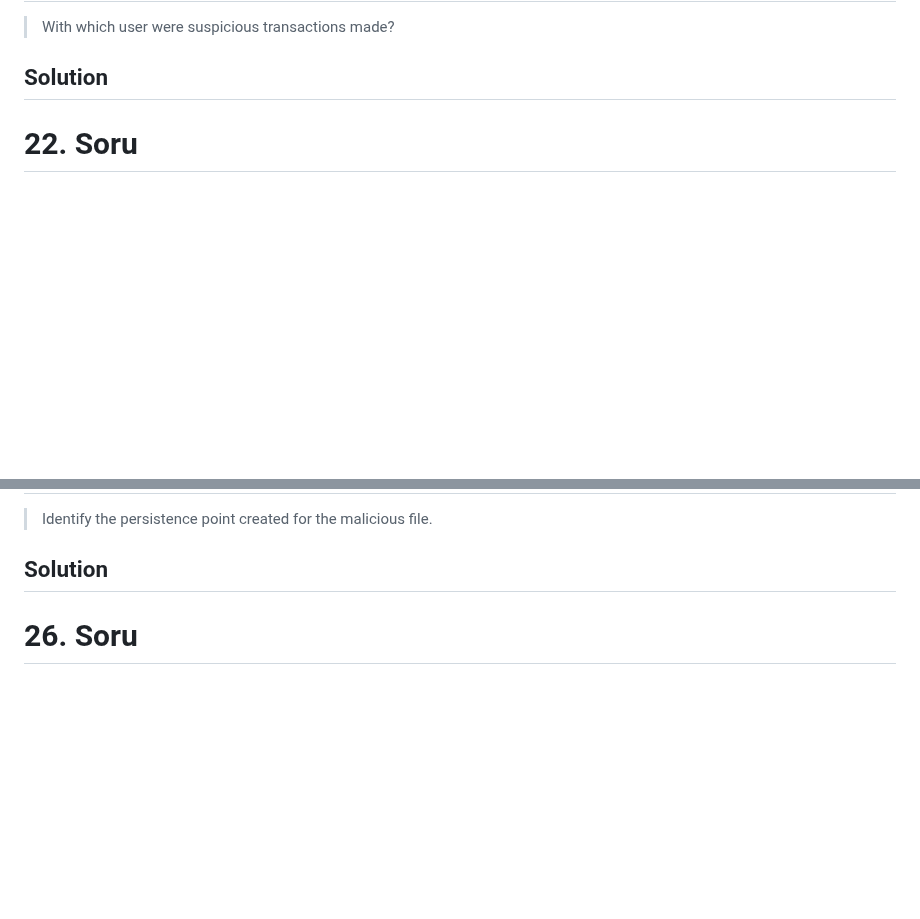
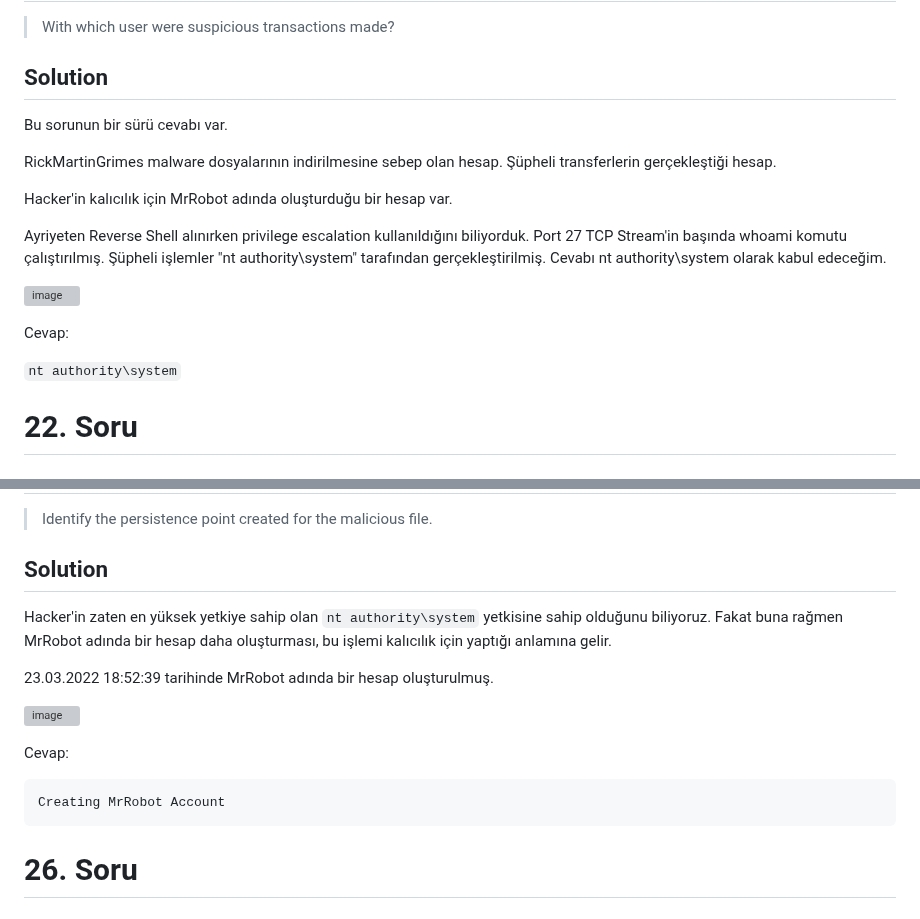
Before and after one commit to jackalkarlos/CTF-Writeups-and-Scripts, a Markdown page: ADEO DFIR ChupaCubra/README.md, 2 parts joined by grey strips. Rendered like a GitHub page; blank space fills up the shorter version; grey boxes are pictures that could not be loaded.

````diff
--- a/ADEO DFIR ChupaCubra/README.md
+++ b/ADEO DFIR ChupaCubra/README.md
@@ -1095,6 +1095,19 @@ Pacific Tarih: 2022-03-34 07:11:49
 > With which user were suspicious transactions made?
 
 ## Solution
+Bu sorunun bir sürü cevabı var.
+
+RickMartinGrimes malware dosyalarının indirilmesine sebep olan hesap. Şüpheli transferlerin gerçekleştiği hesap.
+
+Hacker'in kalıcılık için MrRobot adında oluşturduğu bir hesap var.
+
+Ayriyeten Reverse Shell alınırken privilege escalation kullanıldığını biliyorduk. Port 27 TCP Stream'in başında whoami komutu çalıştırılmış. Şüpheli işlemler "nt authority\system" tarafından gerçekleştirilmiş. Cevabı nt authority\system olarak kabul edeceğim.
+
+![image](https://user-images.githubusercontent.com/88983987/220977809-5e6353de-2775-4f71-9423-d220e8c86242.png)
+
+Cevap:
+
+```nt authority\system```
 
 # 22. Soru
 
@@ -1153,6 +1166,17 @@ dumpcap.exe
 > Identify the persistence point created for the malicious file.
 
 ## Solution
+
+Hacker'in zaten en yüksek yetkiye sahip olan ```nt authority\system``` yetkisine sahip olduğunu biliyoruz. Fakat buna rağmen MrRobot adında bir hesap daha oluşturması, bu işlemi kalıcılık için yaptığı anlamına gelir.
+
+23.03.2022 18:52:39 tarihinde MrRobot adında bir hesap oluşturulmuş.
+
+![image](https://user-images.githubusercontent.com/88983987/220398258-90d5aee2-9843-4c36-b3ef-d0c4e4c857e5.png)
+
+Cevap:
+```
+Creating MrRobot Account
+```
 
 # 26. Soru
 
````
